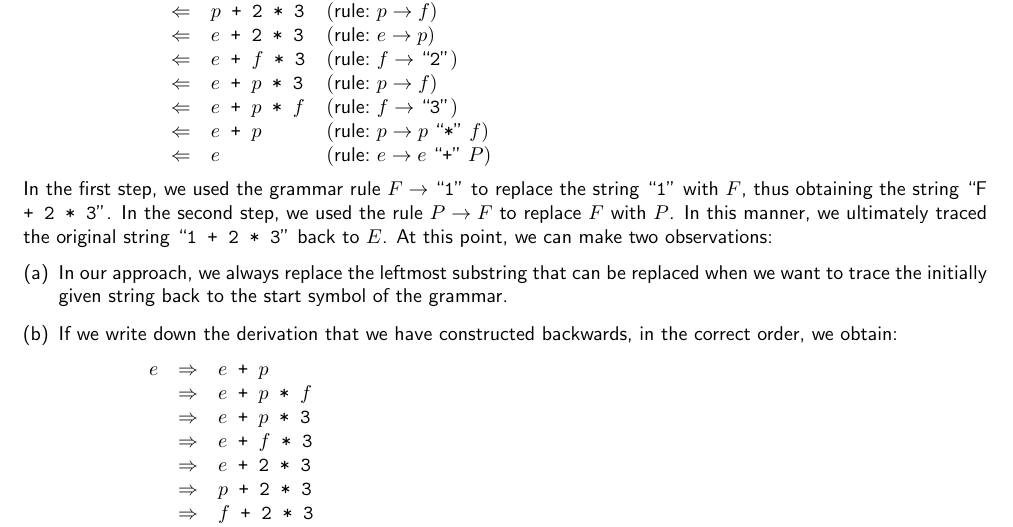
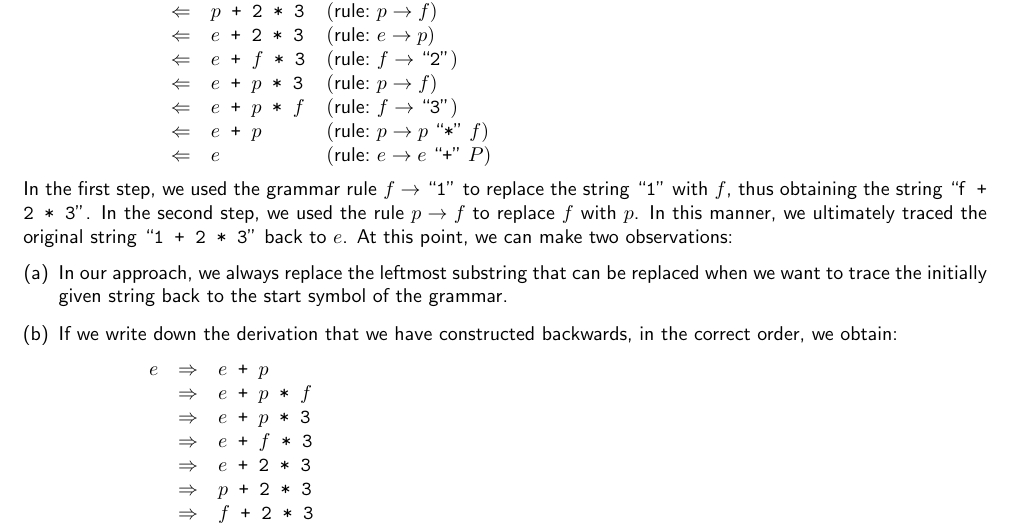
Before and after one commit to karlstroetmann/Formal-Languages, a LaTeX thesis (Lecture-Notes/formal-languages.tex, which reads Lecture-Notes/shift-reduce-parser.tex): part of page 108 of 196, cut so that both start at the same text. Compiled offline with pdfLaTeX.

Commit message:
typo fixed

```diff
--- a/Lecture-Notes/shift-reduce-parser.tex
+++ b/Lecture-Notes/shift-reduce-parser.tex
@@ -53,13 +53,13 @@ $
 \end{array}
 $
 \\[0.2cm]
-In the first step, we used the grammar rule \(F \rightarrow \squoted{1}\) to replace the string ``\texttt{1}''
-with \(F\), thus obtaining the string ``F\texttt{ + 2 * 3}''. In the second step, we used the rule \(P
-\rightarrow F\) to replace \(F\) with \(P\). In this manner, we ultimately traced the original string
-``\texttt{1 + 2 * 3}'' back to \(E\). At this point, we can make two observations:
+In the first step, we used the grammar rule \(f \rightarrow \squoted{1}\) to replace the string ``\texttt{1}''
+with \(f\), thus obtaining the string ``f\texttt{ + 2 * 3}''. In the second step, we used the rule \(p
+\rightarrow f\) to replace \(f\) with \(p\). In this manner, we ultimately traced the original string
+``\texttt{1 + 2 * 3}'' back to \(e\). At this point, we can make two observations:
 \begin{enumerate}[(a)]
 \item In our approach, we always replace the leftmost substring that can be replaced when we want to trace the
-  initially given string back to the start symbol of the grammar.
+      initially given string back to the start symbol of the grammar.
 \item If we write down the derivation that we have constructed backwards, in the correct order, we obtain:
 \\[0.2cm]
 \hspace*{1.3cm}
```
Also changed, not shown: 8 other files.
